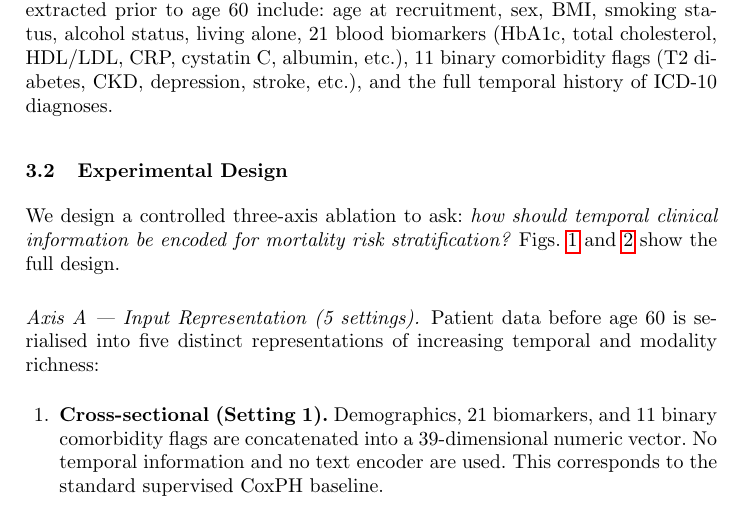
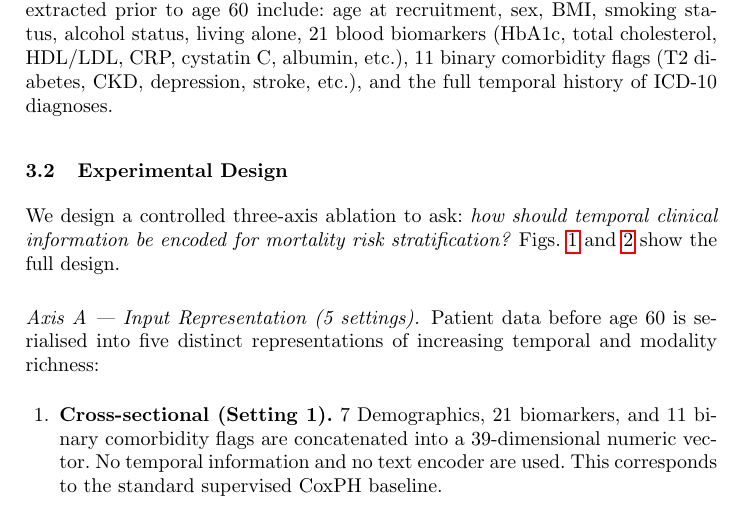
Before and after one commit to Finley-Maple/Death_Clock, a LaTeX paper (main.tex, which reads sections/methods.tex): part of page 5 of 17, cut so that both start at the same text. Compiled offline with pdfLaTeX.

Commit message:
Updates from Overleaf

```diff
--- a/sections/methods.tex
+++ b/sections/methods.tex
@@ -54,7 +54,7 @@ of increasing temporal and modality richness:
 
 \begin{enumerate}
   \item \textbf{Cross-sectional (Setting 1).}
-        Demographics, 21 biomarkers, and 11 binary comorbidity flags are
+        7 Demographics, 21 biomarkers, and 11 binary comorbidity flags are
         concatenated into a 39-dimensional numeric vector.
         No temporal information and no text encoder are used.
         This corresponds to the standard supervised CoxPH baseline.
```
Also changed, not shown: figures/figure_1.png (added).
